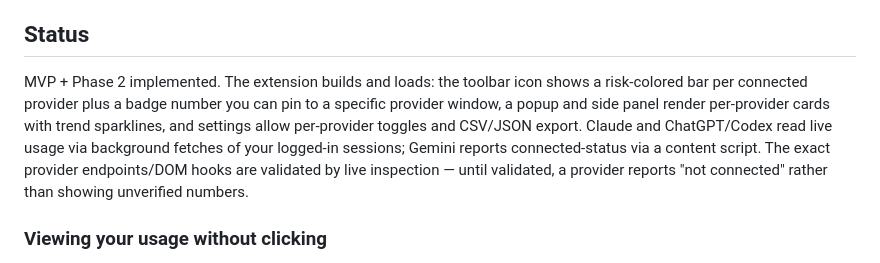
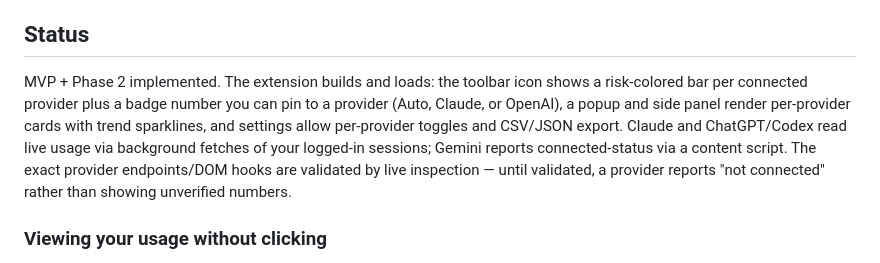
Before and after one commit to DCCA/meterbar, a Markdown page: README.md, the part around the change. GitHub-like rendering.

Commit message:
docs(status): 2026-08-23 session recap

```diff
--- a/README.md
+++ b/README.md
@@ -8,7 +8,7 @@ AI power users increasingly juggle Claude, ChatGPT/Codex, Gemini, and other AI s
 
 ## Status
 
-MVP + Phase 2 implemented. The extension builds and loads: the toolbar icon shows a risk-colored bar per connected provider plus a badge number you can pin to a specific provider window, a popup and side panel render per-provider cards with trend sparklines, and settings allow per-provider toggles and CSV/JSON export. Claude and ChatGPT/Codex read live usage via background fetches of your logged-in sessions; Gemini reports connected-status via a content script. The exact provider endpoints/DOM hooks are validated by live inspection — until validated, a provider reports "not connected" rather than showing unverified numbers.
+MVP + Phase 2 implemented. The extension builds and loads: the toolbar icon shows a risk-colored bar per connected provider plus a badge number you can pin to a provider (Auto, Claude, or OpenAI), a popup and side panel render per-provider cards with trend sparklines, and settings allow per-provider toggles and CSV/JSON export. Claude and ChatGPT/Codex read live usage via background fetches of your logged-in sessions; Gemini reports connected-status via a content script. The exact provider endpoints/DOM hooks are validated by live inspection — until validated, a provider reports "not connected" rather than showing unverified numbers.
 
 ### Viewing your usage without clicking
 
```
Also changed, not shown: docs/PROJECT_STATUS.md (+30 -20 lines).
